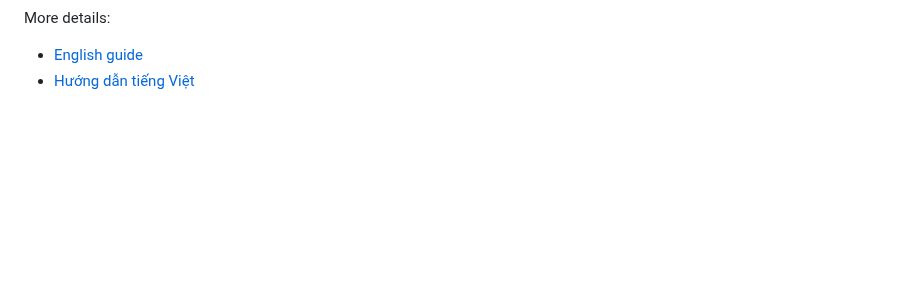
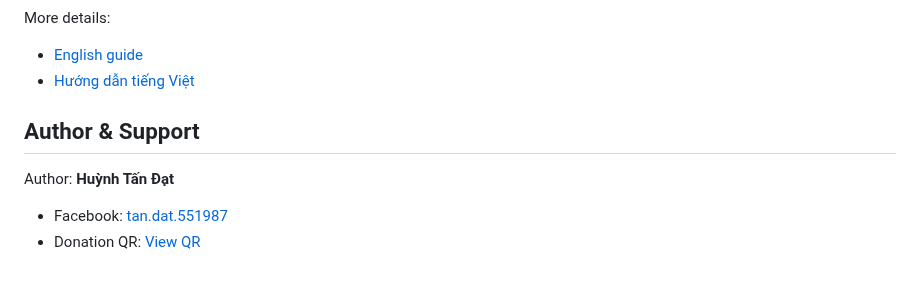
Before and after one commit to qacacc/discord-game-deals-bot, a Markdown page: README.md, the part around the change. GitHub-like rendering; blank space fills up the shorter version.

Commit message:
Add support QR and contact links

```diff
--- a/README.md
+++ b/README.md
@@ -51,3 +51,10 @@ More details:
 
 - [English guide](README.en.md)
 - [Hướng dẫn tiếng Việt](README.vi.md)
+
+## Author & Support
+
+Author: **Huỳnh Tấn Đạt**
+
+- Facebook: [tan.dat.551987](https://www.facebook.com/tan.dat.551987)
+- Donation QR: [View QR](assets/support/donation-qr.jpg)
```
Also changed, not shown: README.en.md (+7 -5 lines), README.vi.md (+7 -5 lines), assets/support/donation-qr.jpg (added).
